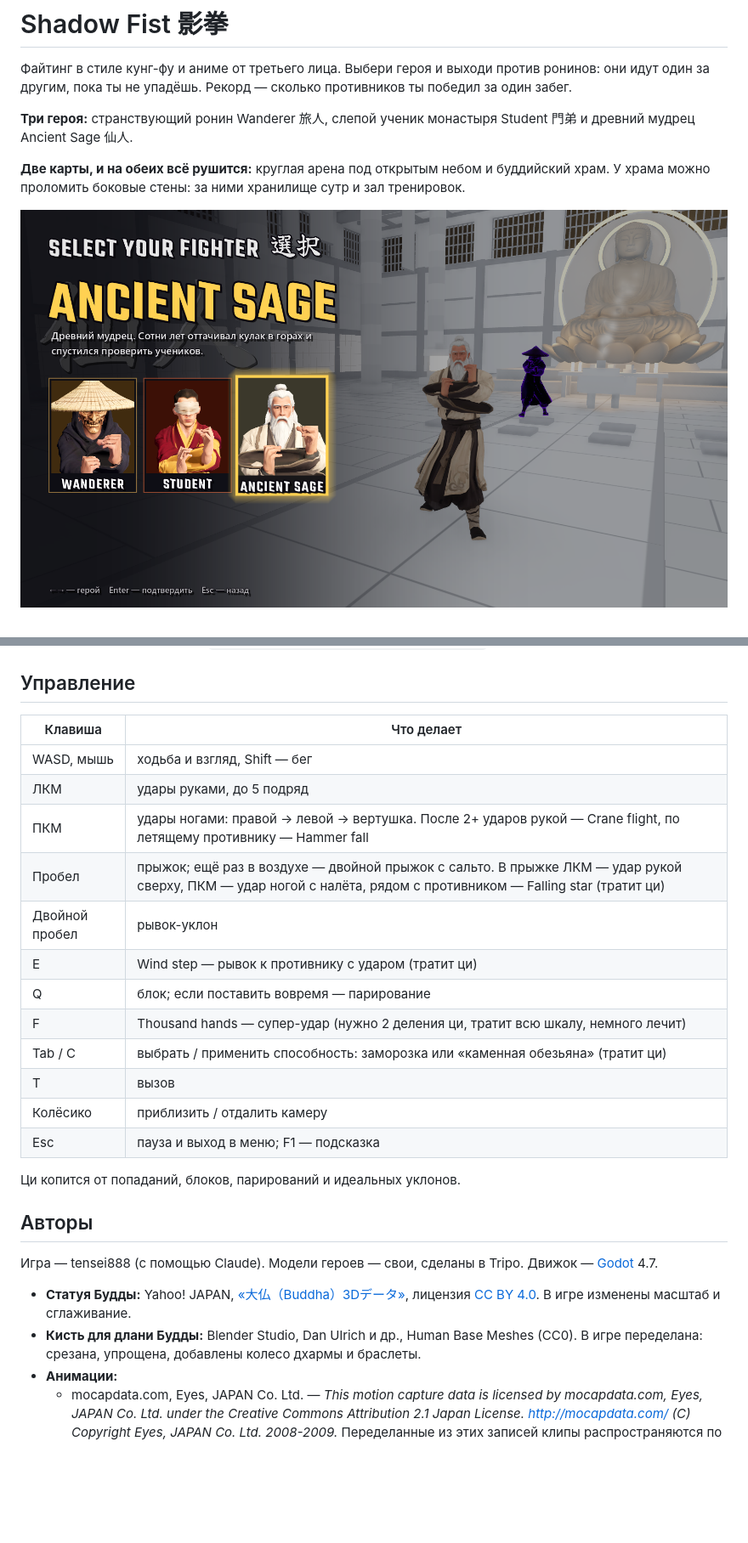
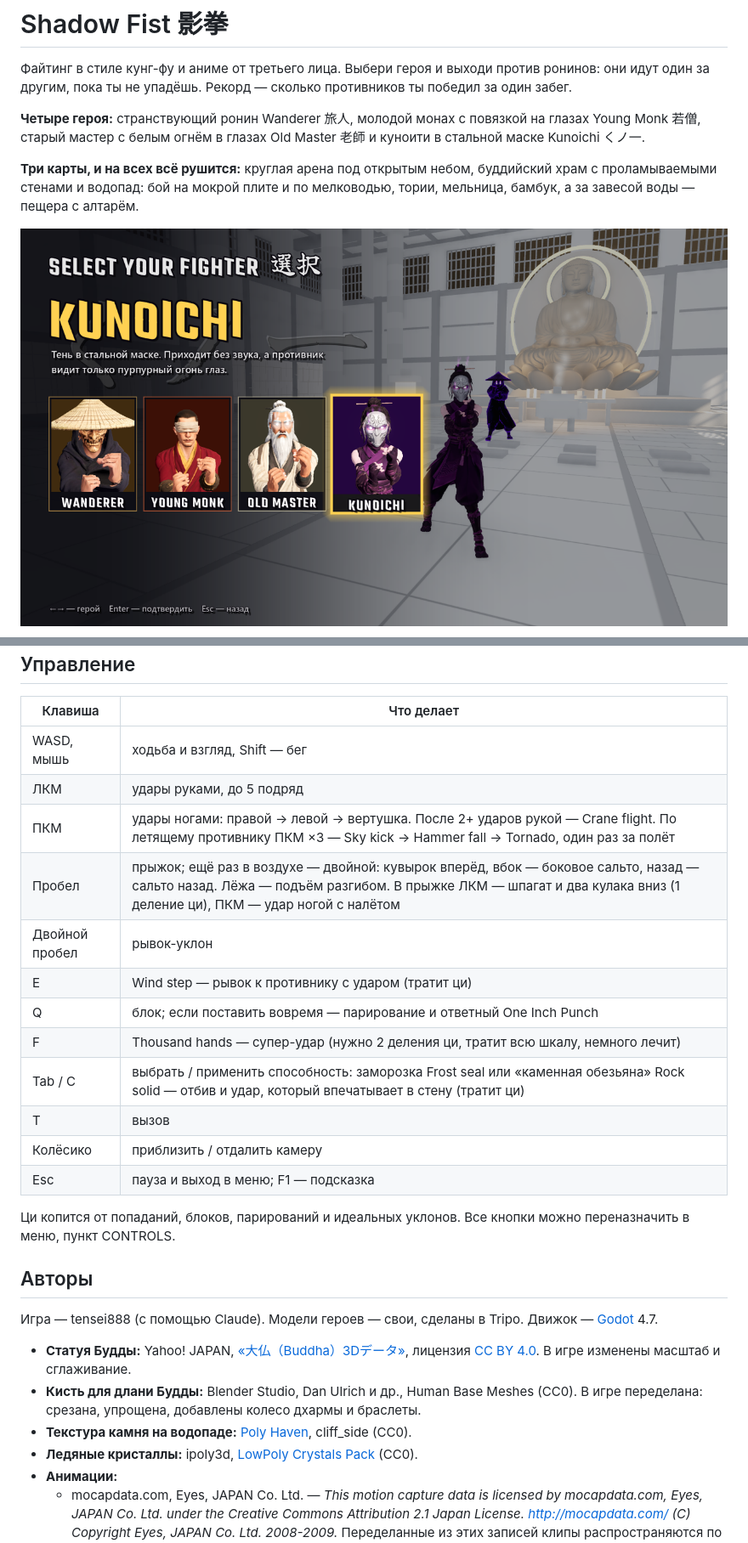
Before and after one commit to tensei888/shadow-fist-game, a Markdown page: README.md, 2 parts joined by grey strips. Shown at 85% size. GitHub-like rendering; pictures changed too: screenshots/select.png; blank space fills up the shorter version.

Commit message:
Shadow Fist 1.1: four heroes, waterfall map, updated controls and credits
Co-Authored-By: Claude Opus 5.5 <noreply@anthropic.com>

```diff
--- a/README.md
+++ b/README.md
@@ -3,9 +3,8 @@
 Файтинг в стиле кунг-фу и аниме от третьего лица. Выбери героя и выходи против ронинов: они идут один за другим, пока ты
 не упадёшь. Рекорд — сколько противников ты победил за один забег.
 
-**Три героя:** странствующий ронин Wanderer 旅人, слепой ученик монастыря Student 門弟 и древний мудрец Ancient Sage 仙人.
+**Четыре героя:** странствующий ронин Wanderer 旅人, молодой монах с повязкой на глазах Young Monk 若僧, старый мастер с белым огнём в глазах Old Master 老師 и куноити в стальной маске Kunoichi くノ一.
 
-**Две карты, и на обеих всё рушится:** круглая арена под открытым небом и буддийский храм. У храма можно проломить боковые
-стены: за ними хранилище сутр и зал тренировок.
+**Три карты, и на всех всё рушится:** круглая арена под открытым небом, буддийский храм с проламываемыми стенами и водопад: бой на мокрой плите и по мелководью, тории, мельница, бамбук, а за завесой воды — пещера с алтарём.
 
 ![Выбор героя](screenshots/select.png)
@@ -28,18 +31,18 @@
 |---|---|
 | WASD, мышь | ходьба и взгляд, Shift — бег |
 | ЛКМ | удары руками, до 5 подряд |
-| ПКМ | удары ногами: правой → левой → вертушка. После 2+ ударов рукой — Crane flight, по летящему противнику — Hammer fall |
-| Пробел | прыжок; ещё раз в воздухе — двойной прыжок с сальто. В прыжке ЛКМ — удар рукой сверху, ПКМ — удар ногой с налёта, рядом с противником — Falling star (тратит ци) |
+| ПКМ | удары ногами: правой → левой → вертушка. После 2+ ударов рукой — Crane flight. По летящему противнику ПКМ ×3 — Sky kick → Hammer fall → Tornado, один раз за полёт |
+| Пробел | прыжок; ещё раз в воздухе — двойной: кувырок вперёд, вбок — боковое сальто, назад — сальто назад. Лёжа — подъём разгибом. В прыжке ЛКМ — шпагат и два кулака вниз (1 деление ци), ПКМ — удар ногой с налётом |
 | Двойной пробел | рывок-уклон |
 | E | Wind step — рывок к противнику с ударом (тратит ци) |
-| Q | блок; если поставить вовремя — парирование |
+| Q | блок; если поставить вовремя — парирование и ответный One Inch Punch |
 | F | Thousand hands — супер-удар (нужно 2 деления ци, тратит всю шкалу, немного лечит) |
-| Tab / C | выбрать / применить способность: заморозка или «каменная обезьяна» (тратит ци) |
+| Tab / C | выбрать / применить способность: заморозка Frost seal или «каменная обезьяна» Rock solid — отбив и удар, который впечатывает в стену (тратит ци) |
 | T | вызов |
 | Колёсико | приблизить / отдалить камеру |
 | Esc | пауза и выход в меню; F1 — подсказка |
 
-Ци копится от попаданий, блоков, парирований и идеальных уклонов.
+Ци копится от попаданий, блоков, парирований и идеальных уклонов. Все кнопки можно переназначить в меню, пункт CONTROLS.
 
 ## Авторы
 
@@ -49,6 +52,8 @@
   [CC BY 4.0](https://creativecommons.org/licenses/by/4.0/). В игре изменены масштаб и сглаживание.
 - **Кисть для длани Будды:** Blender Studio, Dan Ulrich и др., Human Base Meshes (CC0). В игре переделана: срезана, упрощена,
   добавлены колесо дхармы и браслеты.
+- **Текстура камня на водопаде:** [Poly Haven](https://polyhaven.com/a/cliff_side), cliff_side (CC0).
+- **Ледяные кристаллы:** ipoly3d, [LowPoly Crystals Pack](https://opengameart.org/content/lowpoly-crystals-pack) (CC0).
 - **Анимации:**
   - mocapdata.com, Eyes, JAPAN Co. Ltd. — *This motion capture data is licensed by mocapdata.com, Eyes, JAPAN Co. Ltd.
     under the Creative Commons Attribution 2.1 Japan License. http://mocapdata.com/ (C) Copyright Eyes, JAPAN Co. Ltd.
```
Also changed, not shown: other parts of README.md (+4 -0 lines), 2 other files.
